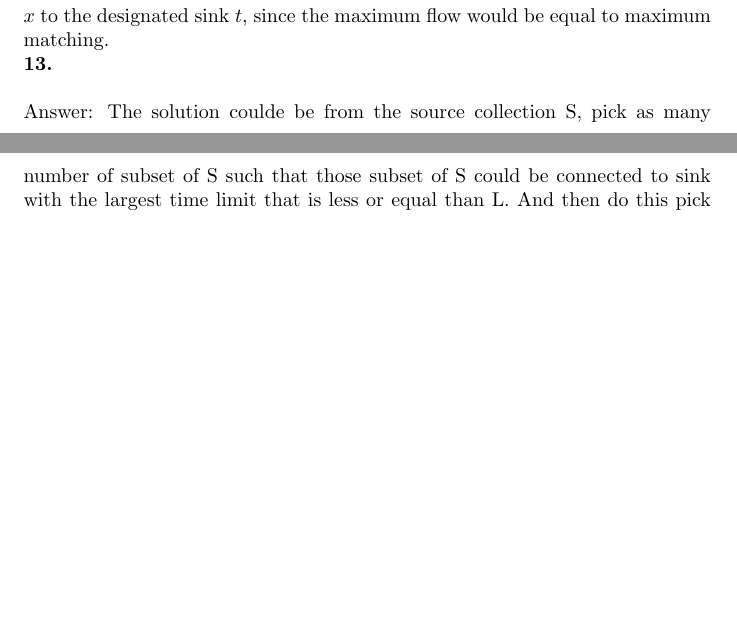
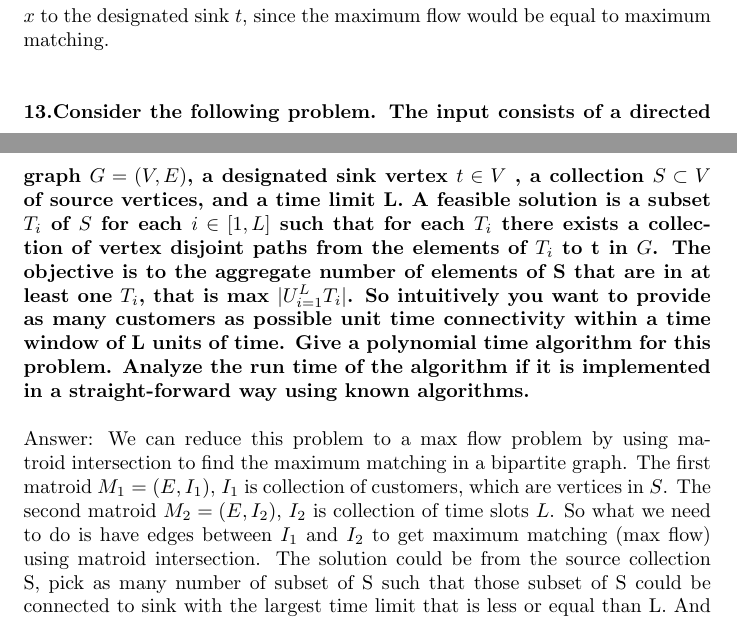
Before and after one commit to lxtlouise/CS2150, a LaTeX document (main_6.tex): two parts of pages 1 and 2 of 2, joined at a grey line, cut so that both start at the same text, the shorter picture padded with empty space. Compiled offline with pdfLaTeX.

Commit message:
Assignment 6

```diff
--- a/main_6.tex
+++ b/main_6.tex
@@ -14,11 +14,10 @@ Deniz Unal (des2014)}
 \noindent
 \textbf{12. Consider the following problem. The input consists of a directed graph $G = (V, E)$, a designated sink vertex $t \in V$ , a collection $S \subset V$ of source vertices, and a profit $p_v$ for each vertex $v \in S$. A feasible solution is a subset $T$ of $S$ such that there exists a collection of vertex disjoint paths from the elements of $T$ to $t$ in $G$. The objective is to maximize the aggregate profit of the elements of $T$. So think about the following application: the set $S$ is clients, the profits are how much each client is willing to pay for connectivity, and the graph is a computer network that can only support one connection per router, and the goal is to make as much profit as possible by selling collectivity. Give a polynomial time algorithm for this problem. Analyze the run time of the algorithm if it is implemented in a straight-forward way using known algorithms.} \\ \newline
 \noindent
-Answer: We can reduce this problem to max flow problem. The max flow we need is the maximum matching in a bipartite graph. So we can further reduce this problem to looking for a maximum matching in a bipartite graph using matroid intersection. If we introduce an artificial 'super source' vertex $x$ into our original graph and connect it to each original source vertex $s \in S$ with  directed edges with infinite capacity. We represent each source vertex $s \in S$ with two vertices $s_{in}$ and $s_{out}$. Every incoming edge to $s$ would be coming to $s_{in}$  and every outgoing edge from $s$ would be going from $s_{out}$. And we would connect $s_{in}$ and $s_{out}$ with an edge with capacity equal to weight/profit of $S$. We rewrite the problem using matroid representation, $I_{1} = \{F\subset E | \forall s_{in} \in S_1: |F \cap \delta(s_{in})\leq 1\}$. $I_{2} = \{F\subset E | \forall s_{out} \in S_2: |F \cap \delta(s_{out})\leq 1\}$. $S_1\cup S_2$ are the vertices in $S$ and the intersection $I_{1}\cup I_{2}$ is the set of the matching. And in this problem, what we need to do is find a maximum matching.We can run Edmonds-Karp implementation of Ford Fulkerson method to find the max flow from our artificial source $x$ to the designated sink $t$, since the maximum flow would be equal to maximum matching.
-
+Answer: We can reduce this problem to max flow problem. The max flow we need is the maximum matching in a bipartite graph. So we can further reduce this problem to looking for a maximum matching in a bipartite graph using matroid intersection. If we introduce an artificial 'super source' vertex $x$ into our original graph and connect it to each original source vertex $s \in S$ with  directed edges with infinite capacity. We represent each source vertex $s \in S$ with two vertices $s_{in}$ and $s_{out}$. Every incoming edge to $s$ would be coming to $s_{in}$  and every outgoing edge from $s$ would be going from $s_{out}$. And we would connect $s_{in}$ and $s_{out}$ with an edge with capacity equal to weight/profit of $S$. We rewrite the problem using matroid representation, $I_{1} = \{F\subset E | \forall s_{in} \in S_1: |F \cap \delta(s_{in})\leq 1\}$. $I_{2} = \{F\subset E | \forall s_{out} \in S_2: |F \cap \delta(s_{out})\leq 1\}$. $S_1\cup S_2$ are the vertices in $S$ and the intersection $I_{1}\cup I_{2}$ is the set of the matching. And in this problem, what we need to do is find a maximum matching.We can run Edmonds-Karp implementation of Ford Fulkerson method to find the max flow from our artificial source $x$ to the designated sink $t$, since the maximum flow would be equal to maximum matching. \\ \newline
 
 \noindent
-\textbf{13.}\\ \newline
+\textbf{13.Consider the following problem. The input consists of a directed graph $G = (V, E)$, a designated sink vertex $t\in V$ , a collection $S\subset V$ of source vertices, and a time limit L. A feasible solution is a subset $T_i$ of $S$ for each $i\in [1,L]$ such that for each $T_i$ there exists a collection of vertex disjoint paths from the elements of $T_i$ to t in $G$. The objective is to the aggregate number of elements of S that are in at least one $T_i$, that is max $|U_{i=1}^{L}T_i|$. So intuitively you want to provide as many customers as possible unit time connectivity within a time window of L units of time. Give a polynomial time algorithm for this problem. Analyze the run time of the algorithm if it is implemented in a straight-forward way using known algorithms.}\\ \newline
 \noindent
-Answer: The solution coulde be from the source collection S, pick as many number of subset of S such that those subset of S could be connected to sink with the largest time limit that is less or equal than L. And then do this pick up procedure iteratively, so that at the end, we found for each $i \subset [1,L]$. Since the graph have limited number of S, the time for each of the step is poly-time.
+Answer: We can reduce this problem to a max flow problem by using matroid intersection to find the maximum matching in a bipartite graph. The first matroid $M_1 = (E, I_1)$, $I_1$ is collection of customers, which are vertices in $S$. The second matroid $M_2 = (E, I_2)$, $I_2$ is collection of time slots $L$. So what we need to do is have edges between $I_1$ and $I_2$ to get maximum matching (max flow) using matroid intersection. The solution could be from the source collection S, pick as many number of subset of S such that those subset of S could be connected to sink with the largest time limit that is less or equal than L. And then do this pick up procedure iteratively, so that at the end, we found for each $i \subset [1,L]$. Since the graph have limited number of S, the time for each of the step is poly-time.
 \end{document}
```
